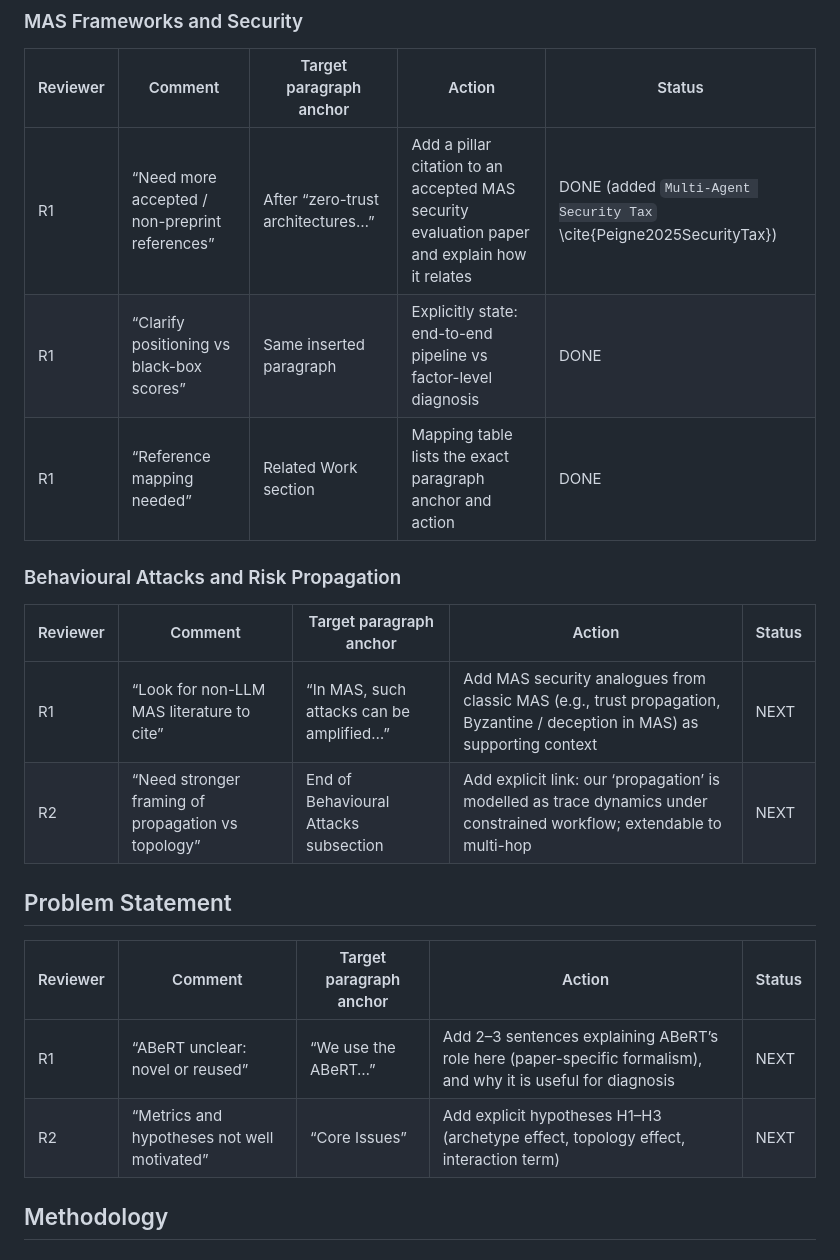
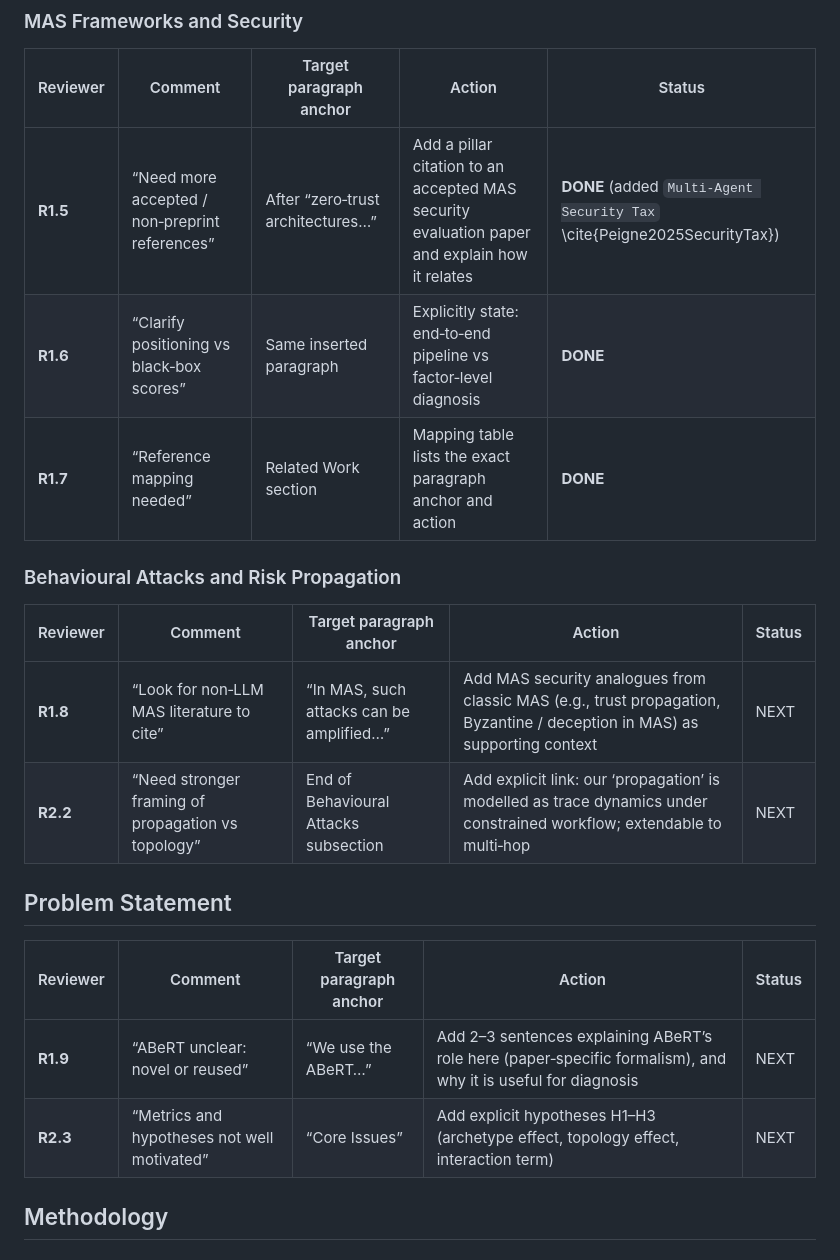
Before and after one commit to Changxingau/archelab-v2, a Markdown page: paper_lncs_v2/reviewer_mapping_v2_iter0.md, the part around one of its changes. GitHub-like rendering.

```diff
--- a/paper_lncs_v2/reviewer_mapping_v2_iter0.md
+++ b/paper_lncs_v2/reviewer_mapping_v2_iter0.md
@@ -26,23 +26,23 @@ Legend: DONE (implemented in v2-iter0), NEXT (planned for v2-iter1+), HOLD (depe
 
 | Reviewer | Comment | Target paragraph anchor | Action | Status |
 |---|---|---|---|---|
-| R1 | “Need more accepted / non-preprint references” | After “zero-trust architectures…” | Add a pillar citation to an accepted MAS security evaluation paper and explain how it relates | DONE (added `Multi-Agent Security Tax` \cite{Peigne2025SecurityTax}) |
-| R1 | “Clarify positioning vs black-box scores” | Same inserted paragraph | Explicitly state: end-to-end pipeline vs factor-level diagnosis | DONE |
-| R1 | “Reference mapping needed” | Related Work section | Mapping table lists the exact paragraph anchor and action | DONE |
+| **R1.5** | “Need more accepted / non‑preprint references” | After “zero‑trust architectures…” | Add a pillar citation to an accepted MAS security evaluation paper and explain how it relates | **DONE** (added `Multi‑Agent Security Tax` \cite{Peigne2025SecurityTax}) |
+| **R1.6** | “Clarify positioning vs black‑box scores” | Same inserted paragraph | Explicitly state: end‑to‑end pipeline vs factor‑level diagnosis | **DONE** |
+| **R1.7** | “Reference mapping needed” | Related Work section | Mapping table lists the exact paragraph anchor and action | **DONE** |
 
 ### Behavioural Attacks and Risk Propagation
 
 | Reviewer | Comment | Target paragraph anchor | Action | Status |
 |---|---|---|---|---|
-| R1 | “Look for non-LLM MAS literature to cite” | “In MAS, such attacks can be amplified…” | Add MAS security analogues from classic MAS (e.g., trust propagation, Byzantine / deception in MAS) as supporting context | NEXT |
-| R2 | “Need stronger framing of propagation vs topology” | End of Behavioural Attacks subsection | Add explicit link: our ‘propagation’ is modelled as trace dynamics under constrained workflow; extendable to multi-hop | NEXT |
+| **R1.8** | “Look for non‑LLM MAS literature to cite” | “In MAS, such attacks can be amplified…” | Add MAS security analogues from classic MAS (e.g., trust propagation, Byzantine / deception in MAS) as supporting context | NEXT |
+| **R2.2** | “Need stronger framing of propagation vs topology” | End of Behavioural Attacks subsection | Add explicit link: our ‘propagation’ is modelled as trace dynamics under constrained workflow; extendable to multi‑hop | NEXT |
 
 ## Problem Statement
 
 | Reviewer | Comment | Target paragraph anchor | Action | Status |
 |---|---|---|---|---|
-| R1 | “ABeRT unclear: novel or reused” | “We use the ABeRT…” | Add 2–3 sentences explaining ABeRT’s role here (paper-specific formalism), and why it is useful for diagnosis | NEXT |
-| R2 | “Metrics and hypotheses not well motivated” | “Core Issues” | Add explicit hypotheses H1–H3 (archetype effect, topology effect, interaction term) | NEXT |
+| **R1.9** | “ABeRT unclear: novel or reused” | “We use the ABeRT…” | Add 2–3 sentences explaining ABeRT’s role here (paper‑specific formalism), and why it is useful for diagnosis | NEXT |
+| **R2.3** | “Metrics and hypotheses not well motivated” | “Core Issues” | Add explicit hypotheses H1–H3 (archetype effect, topology effect, interaction term) | NEXT |
 
 ## Methodology
 
```
Also changed, not shown: other parts of paper_lncs_v2/reviewer_mapping_v2_iter0.md (+24 -24 lines).
